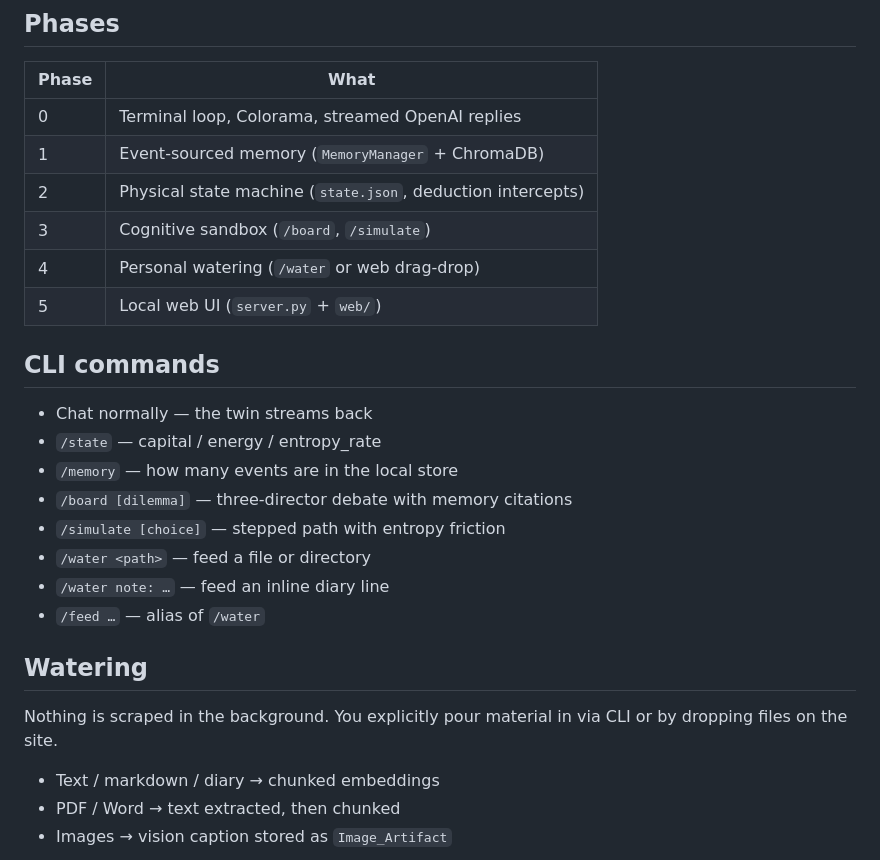
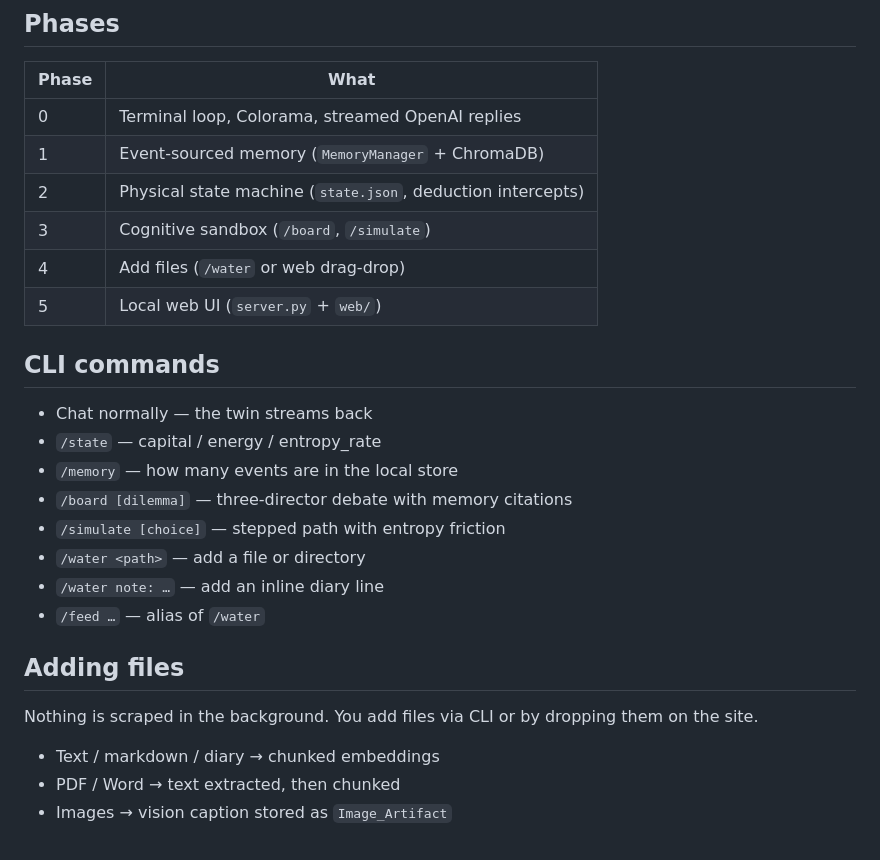
Before and after one commit to zhouyyj/digital-twin, a Markdown page: README.md, the part around one of its changes. Drawn GitHub-style.

```diff
--- a/README.md
+++ b/README.md
@@ -68,7 +68,7 @@ python main.py
 | 1 | Event-sourced memory (`MemoryManager` + ChromaDB) |
 | 2 | Physical state machine (`state.json`, deduction intercepts) |
 | 3 | Cognitive sandbox (`/board`, `/simulate`) |
-| 4 | Personal watering (`/water` or web drag-drop) |
+| 4 | Add files (`/water` or web drag-drop) |
 | 5 | Local web UI (`server.py` + `web/`) |
 
 ## CLI commands
@@ -78,13 +78,13 @@ python main.py
 - `/memory` — how many events are in the local store
 - `/board [dilemma]` — three-director debate with memory citations
 - `/simulate [choice]` — stepped path with entropy friction
-- `/water <path>` — feed a file or directory
-- `/water note: …` — feed an inline diary line
+- `/water <path>` — add a file or directory
+- `/water note: …` — add an inline diary line
 - `/feed …` — alias of `/water`
 
-## Watering
+## Adding files
 
-Nothing is scraped in the background. You explicitly pour material in via CLI or by dropping files on the site.
+Nothing is scraped in the background. You add files via CLI or by dropping them on the site.
 
 - Text / markdown / diary → chunked embeddings
 - PDF / Word → text extracted, then chunked
```
Also changed, not shown: other parts of README.md (+13 -13 lines), docs/preview.png, 1 other file.
